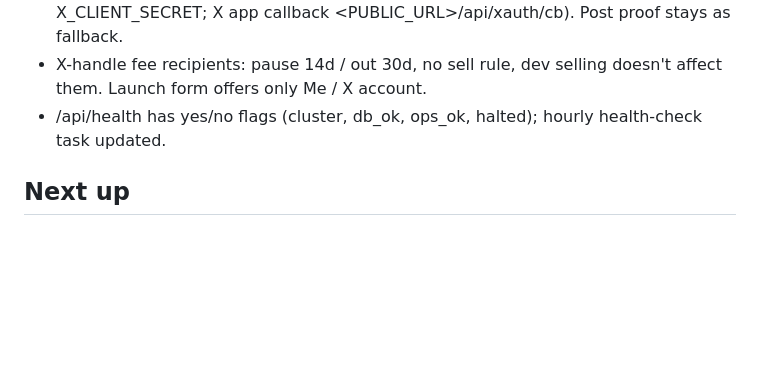
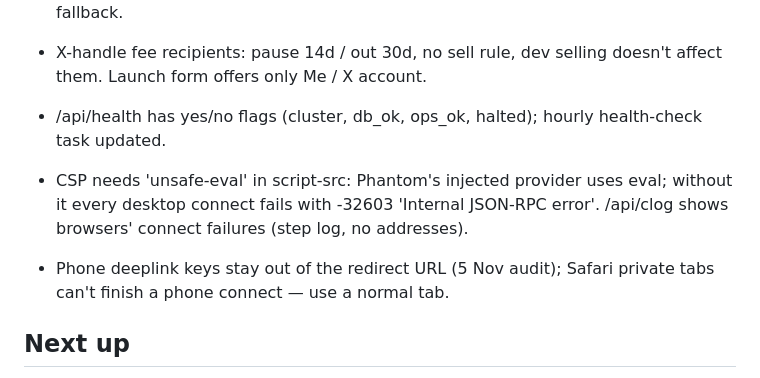
Before and after one commit to solodriver707-prog/launchpad, a Markdown page: HANDOFF.md, the part around the change. Drawn GitHub-style; blank space fills up the shorter version.

Commit message:
HANDOFF: CSP/Phantom note
Co-Authored-By: Claude Opus 5.5 <noreply@anthropic.com>
Claude-Session: https://claude.ai/code/session_01XDf1j1wWYsQKLw6xjFJUVU

```diff
--- a/HANDOFF.md
+++ b/HANDOFF.md
@@ -36,6 +36,9 @@ Mainnet indexer: https://treid-indexer-mainnet.onrender.com (Render, Docker, `ch
 - Sign in with X for X-handle fee claims (xauth.mjs; Render env X_CLIENT_ID / X_CLIENT_SECRET; X app callback <PUBLIC_URL>/api/xauth/cb). Post proof stays as fallback.
 - X-handle fee recipients: pause 14d / out 30d, no sell rule, dev selling doesn't affect them. Launch form offers only Me / X account.
 - /api/health has yes/no flags (cluster, db_ok, ops_ok, halted); hourly health-check task updated.
+
+- CSP needs 'unsafe-eval' in script-src: Phantom's injected provider uses eval; without it every desktop connect fails with -32603 'Internal JSON-RPC error'. /api/clog shows browsers' connect failures (step log, no addresses).
+- Phone deeplink keys stay out of the redirect URL (5 Nov audit); Safari private tabs can't finish a phone connect — use a normal tab.
 
 ## Next up
 - Phantom dApp domain review for treid.fun; treid X account (@treidfun); Telegram; beta testers; $TREID later (official-CA badge + copycat warning when TREID_MINT is set).
```
